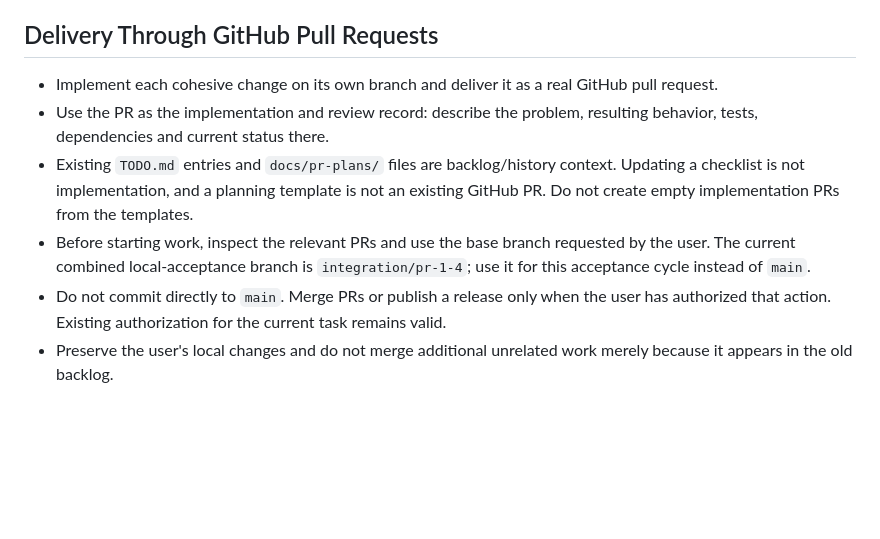
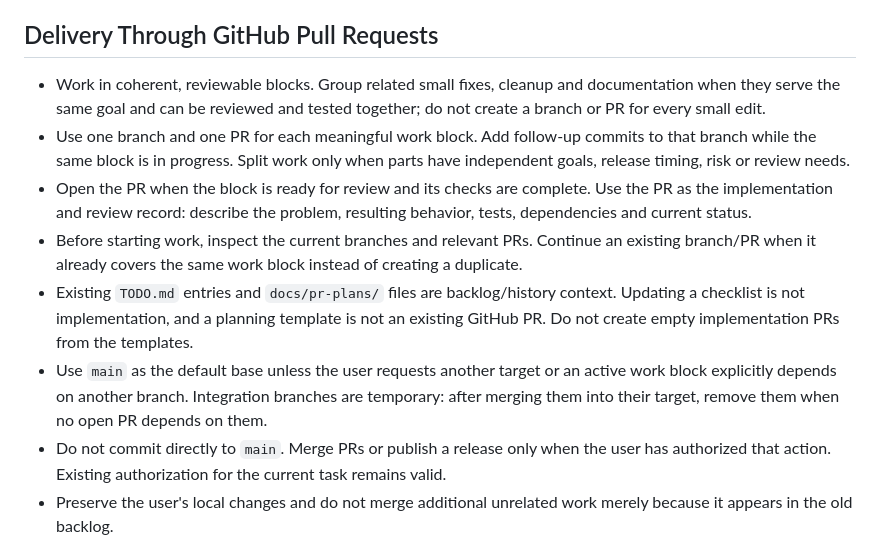
Before and after one commit to marsrakete/threadline, a Markdown page: AGENTS.md, the part around the change. Rendered like a GitHub page; blank space fills up the shorter version.

Commit message:
docs: group work into reviewable blocks

```diff
--- a/AGENTS.md
+++ b/AGENTS.md
@@ -82,10 +82,12 @@ Do not mix these layers unnecessarily.
 
 ## Delivery Through GitHub Pull Requests
 
-- Implement each cohesive change on its own branch and deliver it as a real GitHub pull request.
-- Use the PR as the implementation and review record: describe the problem, resulting behavior, tests, dependencies and current status there.
+- Work in coherent, reviewable blocks. Group related small fixes, cleanup and documentation when they serve the same goal and can be reviewed and tested together; do not create a branch or PR for every small edit.
+- Use one branch and one PR for each meaningful work block. Add follow-up commits to that branch while the same block is in progress. Split work only when parts have independent goals, release timing, risk or review needs.
+- Open the PR when the block is ready for review and its checks are complete. Use the PR as the implementation and review record: describe the problem, resulting behavior, tests, dependencies and current status.
+- Before starting work, inspect the current branches and relevant PRs. Continue an existing branch/PR when it already covers the same work block instead of creating a duplicate.
 - Existing `TODO.md` entries and `docs/pr-plans/` files are backlog/history context. Updating a checklist is not implementation, and a planning template is not an existing GitHub PR. Do not create empty implementation PRs from the templates.
-- Before starting work, inspect the relevant PRs and use the base branch requested by the user. The current combined local-acceptance branch is `integration/pr-1-4`; use it for this acceptance cycle instead of `main`.
+- Use `main` as the default base unless the user requests another target or an active work block explicitly depends on another branch. Integration branches are temporary: after merging them into their target, remove them when no open PR depends on them.
 - Do not commit directly to `main`. Merge PRs or publish a release only when the user has authorized that action. Existing authorization for the current task remains valid.
 - Preserve the user's local changes and do not merge additional unrelated work merely because it appears in the old backlog.
 
```
